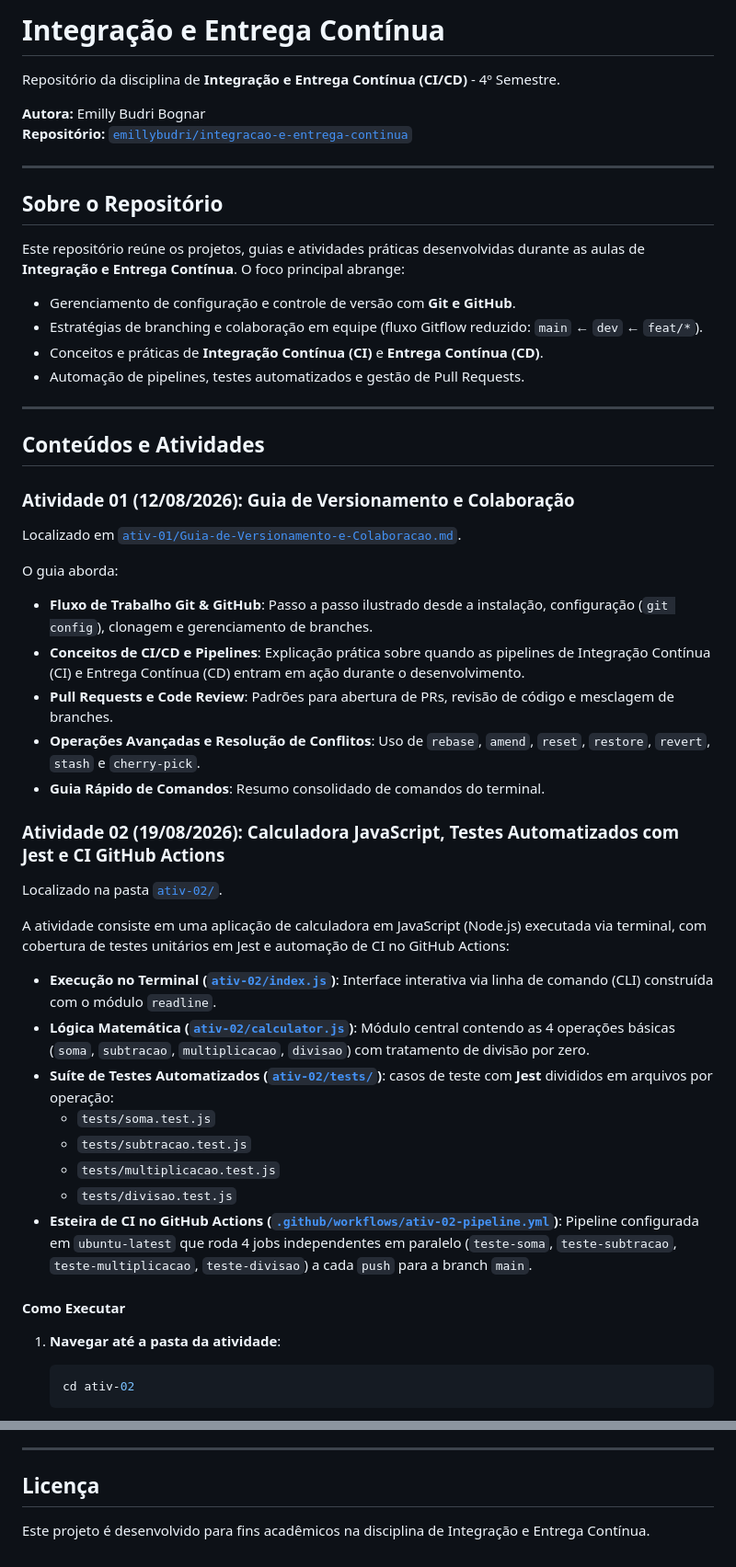
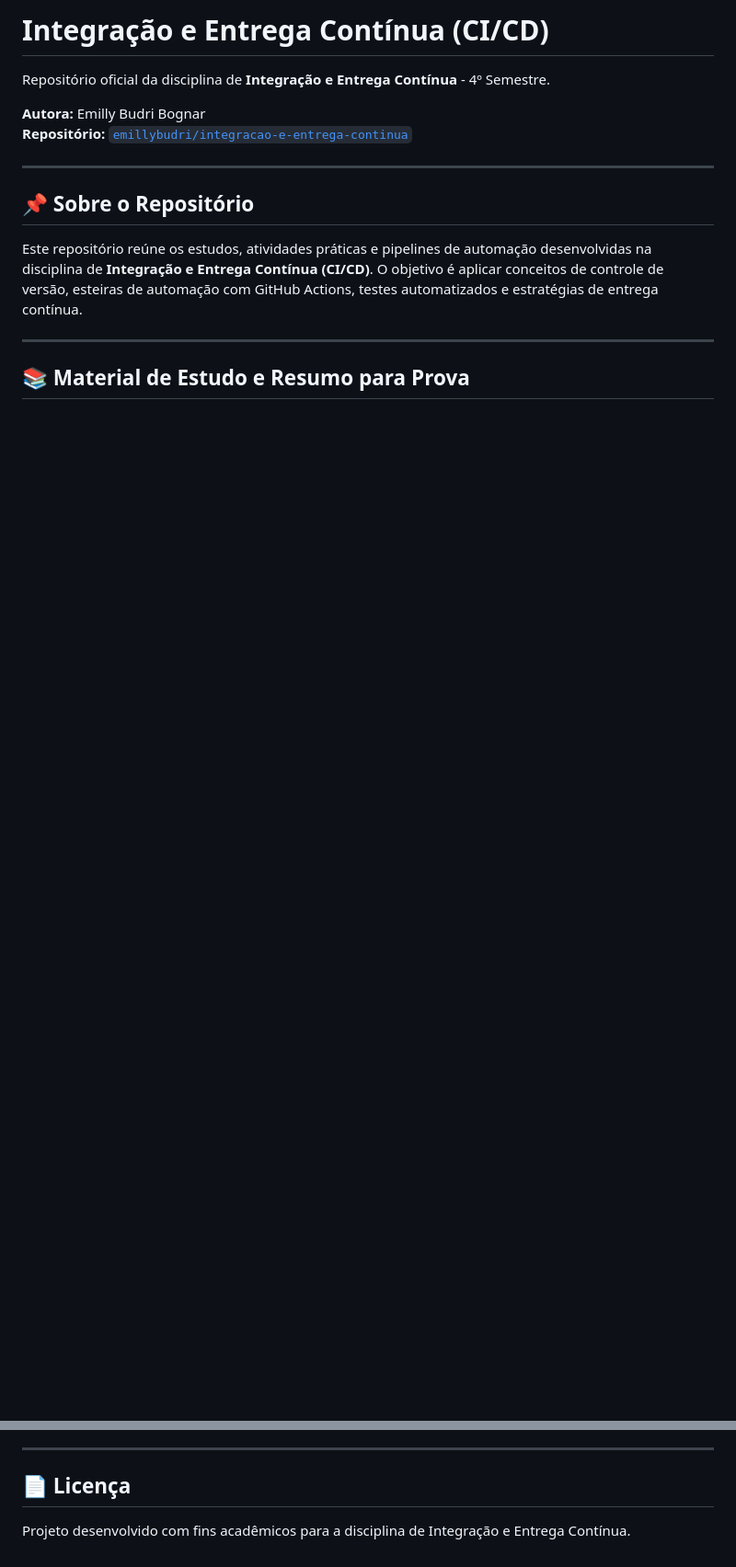
Before and after one commit to emillybudri/integracao-e-entrega-continua, a Markdown page: README.md, 2 parts joined by grey strips. Shown at 92% size. Rendered like a GitHub page; blank space fills up the shorter version.

````diff
--- a/README.md
+++ b/README.md
@@ -1,53 +1,17 @@
-# Integração e Entrega Contínua
+# Integração e Entrega Contínua (CI/CD)
 
-Repositório da disciplina de **Integração e Entrega Contínua (CI/CD)** - 4º Semestre.
+Repositório oficial da disciplina de **Integração e Entrega Contínua** - 4º Semestre.
 
 **Autora:** Emilly Budri Bognar
 **Repositório:** [`emillybudri/integracao-e-entrega-continua`](https://github.com/emillybudri/integracao-e-entrega-continua)
 
 ---
 
-## Sobre o Repositório
+## 📌 Sobre o Repositório
 
-Este repositório reúne os projetos, guias e atividades práticas desenvolvidas durante as aulas de **Integração e Entrega Contínua**. O foco principal abrange:
-
-- Gerenciamento de configuração e controle de versão com **Git e GitHub**.
-- Estratégias de branching e colaboração em equipe (fluxo Gitflow reduzido: `main` ← `dev` ← `feat/*`).
-- Conceitos e práticas de **Integração Contínua (CI)** e **Entrega Contínua (CD)**.
-- Automação de pipelines, testes automatizados e gestão de Pull Requests.
+Este repositório reúne os estudos, atividades práticas e pipelines de automação desenvolvidas na disciplina de **Integração e Entrega Contínua (CI/CD)**. O objetivo é aplicar conceitos de controle de versão, esteiras de automação com GitHub Actions, testes automatizados e estratégias de entrega contínua.
 
 ---
 
-## Conteúdos e Atividades
+## 📚 Material de Estudo e Resumo para Prova
 
-### Atividade 01 (12/08/2026): Guia de Versionamento e Colaboração
-Localizado em [`ativ-01/Guia-de-Versionamento-e-Colaboracao.md`](ativ-01/Guia-de-Versionamento-e-Colaboracao.md).
-
-O guia aborda:
-- **Fluxo de Trabalho Git & GitHub**: Passo a passo ilustrado desde a instalação, configuração (`git config`), clonagem e gerenciamento de branches.
-- **Conceitos de CI/CD e Pipelines**: Explicação prática sobre quando as pipelines de Integração Contínua (CI) e Entrega Contínua (CD) entram em ação durante o desenvolvimento.
-- **Pull Requests e Code Review**: Padrões para abertura de PRs, revisão de código e mesclagem de branches.
-- **Operações Avançadas e Resolução de Conflitos**: Uso de `rebase`, `amend`, `reset`, `restore`, `revert`, `stash` e `cherry-pick`.
-- **Guia Rápido de Comandos**: Resumo consolidado de comandos do terminal.
-
-### Atividade 02 (19/08/2026): Calculadora JavaScript, Testes Automatizados com Jest e CI GitHub Actions
-Localizado na pasta [`ativ-02/`](ativ-02/).
-
-A atividade consiste em uma aplicação de calculadora em JavaScript (Node.js) executada via terminal, com cobertura de testes unitários em Jest e automação de CI no GitHub Actions:
-
-- **Execução no Terminal ([`ativ-02/index.js`](ativ-02/index.js))**: Interface interativa via linha de comando (CLI) construída com o módulo `readline`.
-- **Lógica Matemática ([`ativ-02/calculator.js`](ativ-02/calculator.js))**: Módulo central contendo as 4 operações básicas (`soma`, `subtracao`, `multiplicacao`, `divisao`) com tratamento de divisão por zero.
-- **Suíte de Testes Automatizados ([`ativ-02/tests/`](ativ-02/tests/))**: casos de teste com **Jest** divididos em arquivos por operação:
-  - `tests/soma.test.js`
-  - `tests/subtracao.test.js`
-  - `tests/multiplicacao.test.js`
-  - `tests/divisao.test.js`
-- **Esteira de CI no GitHub Actions ([`.github/workflows/ativ-02-pipeline.yml`](.github/workflows/ativ-02-pipeline.yml))**: Pipeline configurada em `ubuntu-latest` que roda 4 jobs independentes em paralelo (`teste-soma`, `teste-subtracao`, `teste-multiplicacao`, `teste-divisao`) a cada `push` para a branch `main`.
-
-#### Como Executar
-
-1. **Navegar até a pasta da atividade**:
-   ```bash
-   cd ativ-02
-   ```
-
@@ -88,6 +94,6 @@ feat/minha-feature (Desenvolvimento da Funcionalidade)
 
 ---
 
-## Licença
+## 📄 Licença
 
-Este projeto é desenvolvido para fins acadêmicos na disciplina de Integração e Entrega Contínua.
+Projeto desenvolvido com fins acadêmicos para a disciplina de Integração e Entrega Contínua.
````
Also changed, not shown: other parts of README.md (+64 -22 lines).
